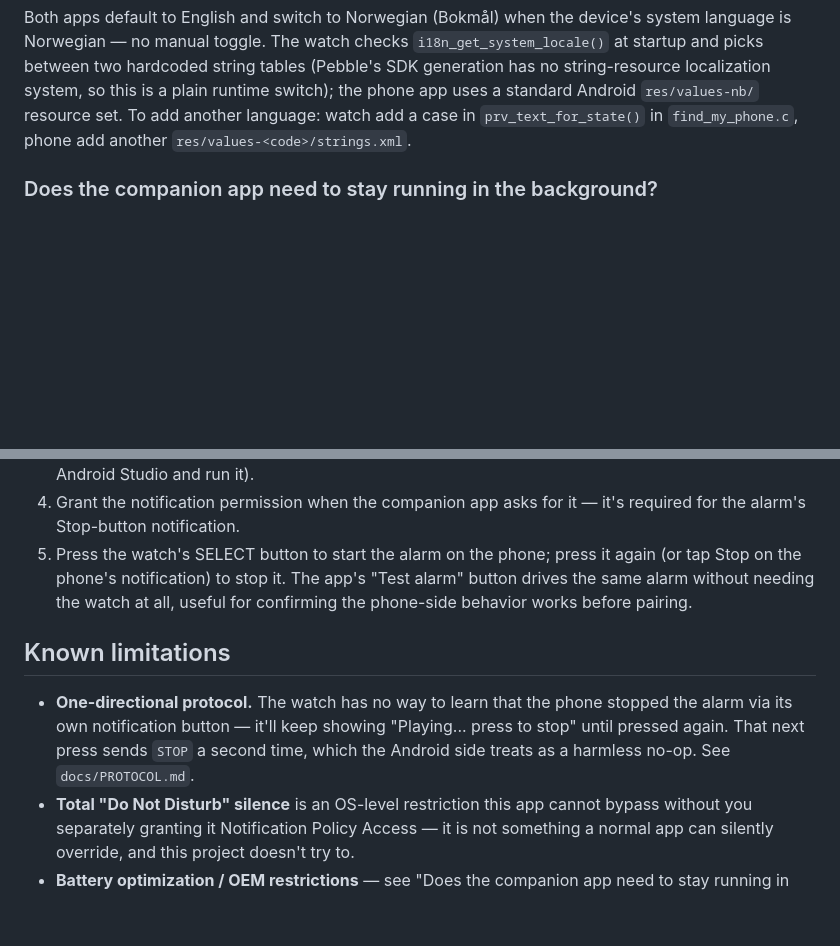
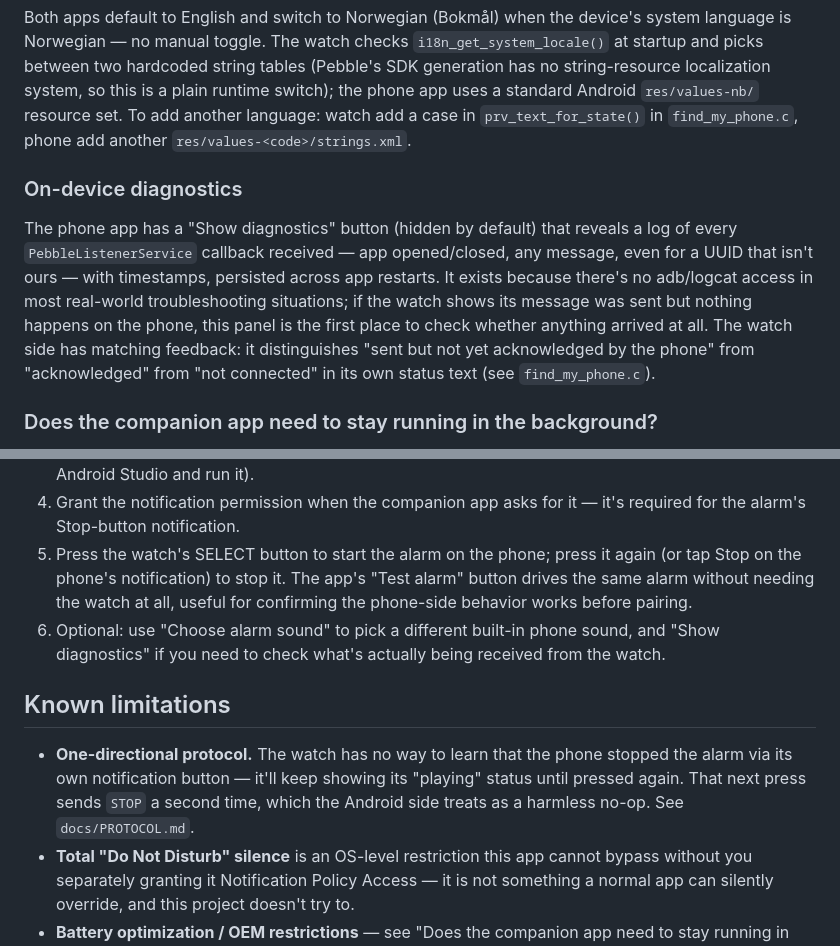
Before and after one commit to MrMastodon/Pebble-Phone-Finder, a Markdown page: README.md, 2 parts joined by grey strips. Rendered like a GitHub page; blank space fills up the shorter version.

Commit message:
Document on-device diagnostics panel in README
The diagnostics panel added in 0.2.0-debug wasn't mentioned in the root
README despite being the main troubleshooting tool available without
adb access. Also generalize a stale literal watch-status-text quote so
it doesn't drift out of sync with find_my_phone.c on future text changes.

Co-Authored-By: Claude Sonnet 5 <noreply@anthropic.com>
Claude-Session: https://claude.ai/code/session_014H3Jm7QWj8sPqXgvoS66iX

```diff
--- a/README.md
+++ b/README.md
@@ -89,6 +89,19 @@ Android `res/values-nb/` resource set. To add another language: watch
 add a case in `prv_text_for_state()` in `find_my_phone.c`, phone add
 another `res/values-<code>/strings.xml`.
 
+### On-device diagnostics
+
+The phone app has a "Show diagnostics" button (hidden by default) that
+reveals a log of every `PebbleListenerService` callback received — app
+opened/closed, any message, even for a UUID that isn't ours — with
+timestamps, persisted across app restarts. It exists because there's no
+adb/logcat access in most real-world troubleshooting situations; if the
+watch shows its message was sent but nothing happens on the phone, this
+panel is the first place to check whether anything arrived at all. The
+watch side has matching feedback: it distinguishes "sent but not yet
+acknowledged by the phone" from "acknowledged" from "not connected" in its
+own status text (see `find_my_phone.c`).
+
 ### Does the companion app need to stay running in the background?
 
 No — it's event-driven, not an always-on background service. `PebbleListenerService`
@@ -179,14 +192,17 @@ watch, phone, and the official Pebble app; see Known limitations below.
    again (or tap Stop on the phone's notification) to stop it. The app's
    "Test alarm" button drives the same alarm without needing the watch at
    all, useful for confirming the phone-side behavior works before pairing.
+6. Optional: use "Choose alarm sound" to pick a different built-in phone
+   sound, and "Show diagnostics" if you need to check what's actually being
+   received from the watch.
 
 ## Known limitations
 
 - **One-directional protocol.** The watch has no way to learn that the phone
-  stopped the alarm via its own notification button — it'll keep showing
-  "Playing... press to stop" until pressed again. That next press sends
-  `STOP` a second time, which the Android side treats as a harmless no-op.
-  See `docs/PROTOCOL.md`.
+  stopped the alarm via its own notification button — it'll keep showing its
+  "playing" status until pressed again. That next press sends `STOP` a
+  second time, which the Android side treats as a harmless no-op. See
+  `docs/PROTOCOL.md`.
 - **Total "Do Not Disturb" silence** is an OS-level restriction this app
   cannot bypass without you separately granting it Notification Policy
   Access — it is not something a normal app can silently override, and this
```
